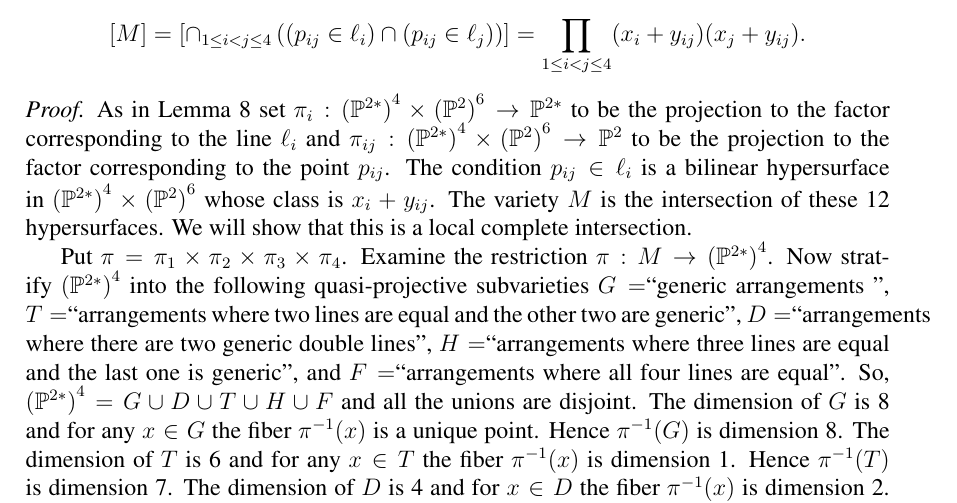
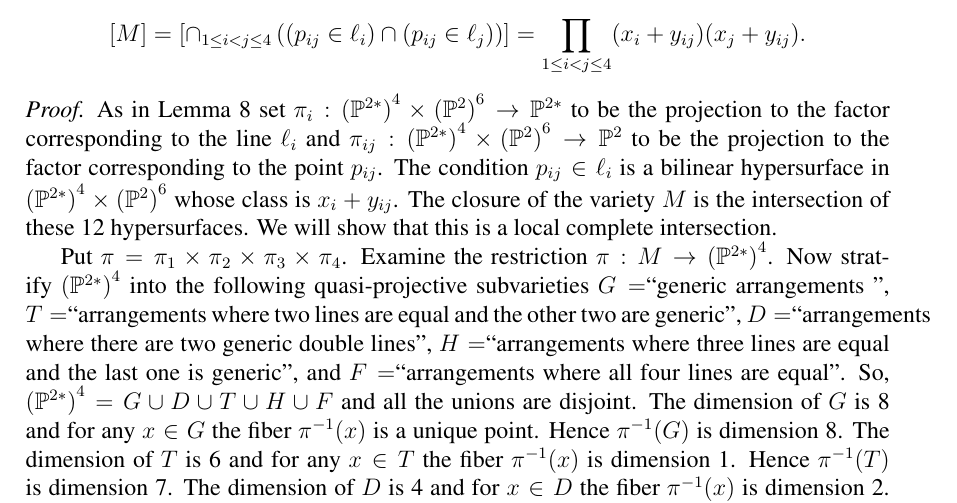
Before and after one commit to traves/changes-on-June30, a LaTeX paper (counting-5.tex): part of page 13 of 21, cut so that both start at the same text. Compiled offline with pdfLaTeX.

Commit message:
added closure

```diff
--- a/counting-5.tex
+++ b/counting-5.tex
@@ -521,7 +521,7 @@ is a quasi-projective variety of codimension 12 in $\left( \P^{2*}\right)^{4}\ti
 
 \begin{proof}
 
-As in Lemma \ref{3linesM} set $\pi_i : \left( \P^{2*}\right)^4 \times \left( \P^2 \right)^6\to \P^{2*}$ to be the projection to the factor corresponding to the line $\ell_i$ and $\pi_{ij} : \left( \P^{2*}\right)^4 \times \left( \P^2 \right)^6\to \P^{2}$ to be the projection to the factor corresponding to the point $p_{ij}$. The condition $p_{ij}\in \ell_i$ is a bilinear hypersurface in $\left( \P^{2*}\right)^{4}\times \left( \P^{2}\right)^{6}$ whose class is $x_i+y_{ij}$. The variety $M$ is the intersection of these 12 hypersurfaces.  We will show that this is a local complete intersection.
+As in Lemma \ref{3linesM} set $\pi_i : \left( \P^{2*}\right)^4 \times \left( \P^2 \right)^6\to \P^{2*}$ to be the projection to the factor corresponding to the line $\ell_i$ and $\pi_{ij} : \left( \P^{2*}\right)^4 \times \left( \P^2 \right)^6\to \P^{2}$ to be the projection to the factor corresponding to the point $p_{ij}$. The condition $p_{ij}\in \ell_i$ is a bilinear hypersurface in $\left( \P^{2*}\right)^{4}\times \left( \P^{2}\right)^{6}$ whose class is $x_i+y_{ij}$. The closure of the variety $M$ is the intersection of these 12 hypersurfaces.  We will show that this is a local complete intersection.
 
 Put $\pi=\pi_1\times \pi_2\times \pi_3\times \pi_4$. Examine the restriction $\pi :M \to \left(\P^{2*}\right)^4$. Now stratify $\left(\P^{2*}\right)^4$ into the following quasi-projective subvarieties $G=$``generic arrangements '', $T=$``arrangements where two lines are equal and the other two are generic'', $D=$``arrangements where there are two generic double lines'', $H=$``arrangements where three lines are equal and the last one is generic'', and $F=$``arrangements where all four lines are equal''. So, $\left(\P^{2*}\right)^4=G\cup D\cup T\cup H\cup F$ and all the unions are disjoint. The dimension of $G$ is 8 and for any $x\in G$ the fiber  $\pi^{-1}(x)$ is a unique point. Hence $\pi^{-1}(G)$ is dimension 8. The dimension of $T$ is 6 and for any $x\in T$ the fiber  $\pi^{-1}(x)$ is dimension 1. Hence $\pi^{-1}(T)$ is dimension 7. The dimension of $D$ is 4 and for $x\in D$ the fiber  $\pi^{-1}(x)$ is dimension 2. Hence the dimension of $\pi^{-1}(D)$ is 6. The dimension of $H$ is 4 and for $x\in H$ the fiber  $\pi^{-1}(x)$ is dimension 3. Hence the dimension of $\pi^{-1}(H)$ is 7. The dimension of $F$ is 2 and for $x\in F$ the fiber  $\pi^{-1}(x)$ is dimension 6. Hence the dimension of $\pi^{-1}(F)$ is 8. Since $M=\pi^{-1}(G)\cup\pi^{-1}(T)\cup\pi^{-1}(D)\cup\pi^{-1}(H)\cup\pi^{-1}(F)$ we have shown that the dimension of $M$ is 8.
 
```
